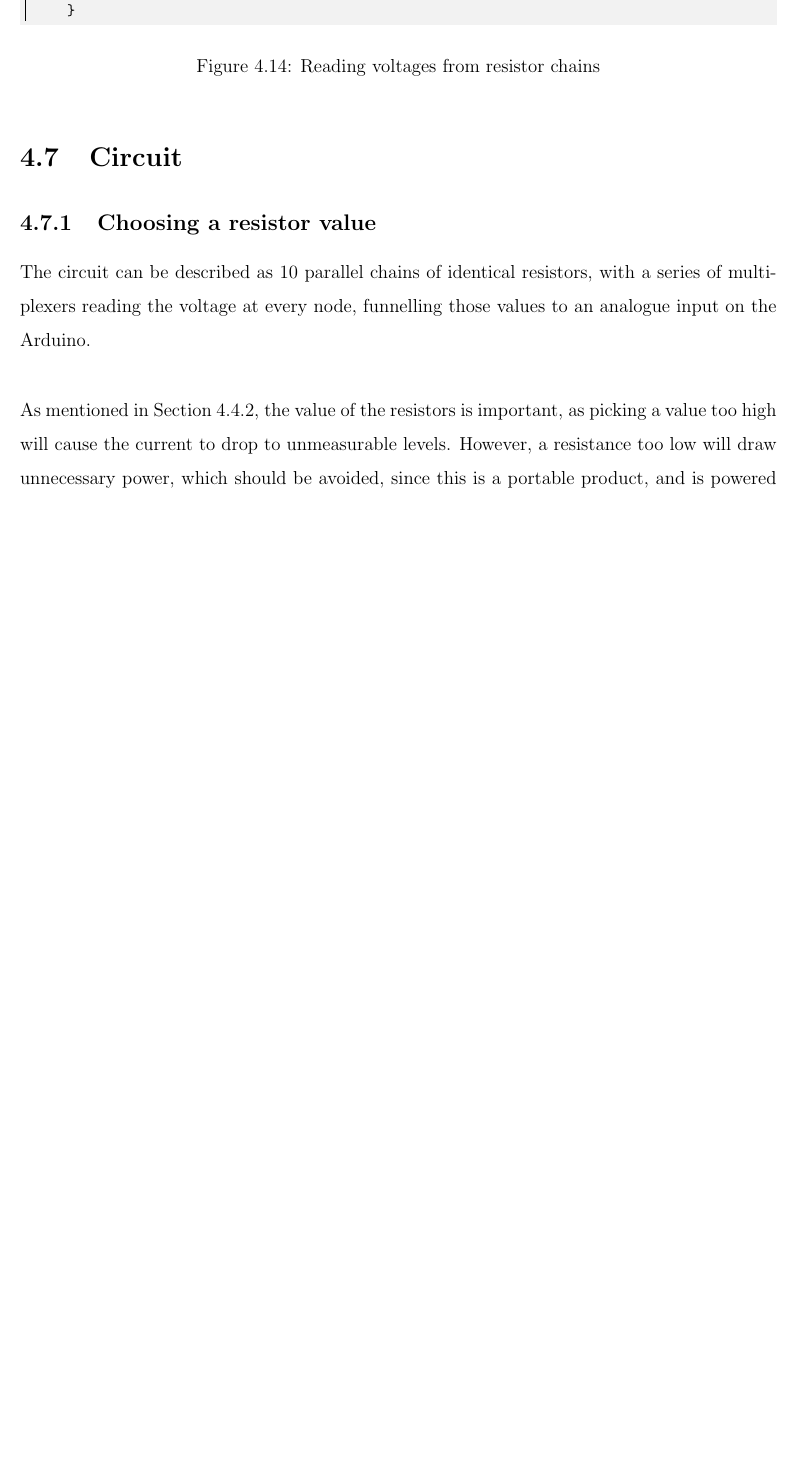
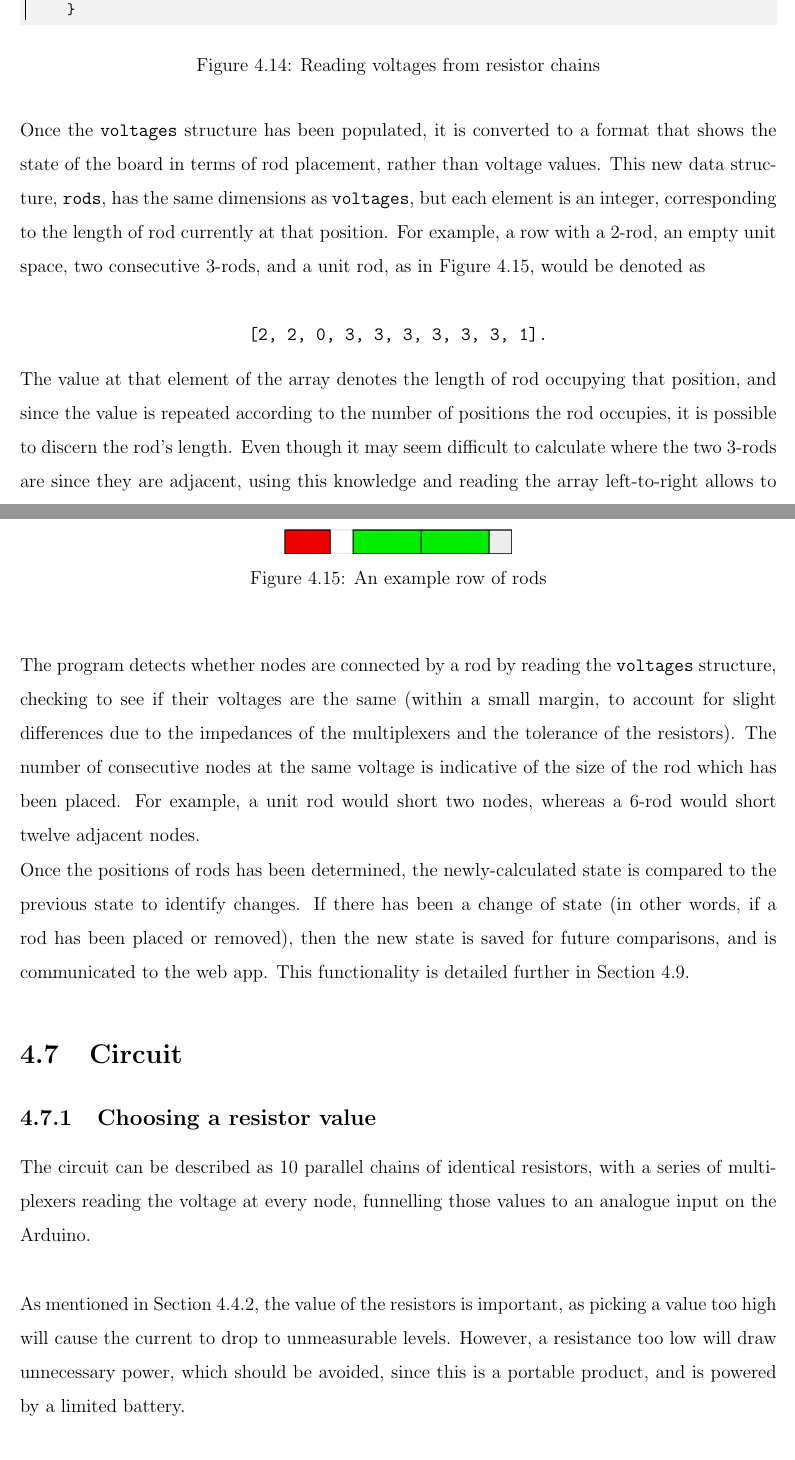
Before and after one commit to mattinmir/fyp_report, a LaTeX thesis (main.tex, which reads sections/design_choices.tex): part of page 35 of 46 before the commit and two parts of pages 35 and 36 of 47 after it, the two joined at a grey line, cut so that both start at the same text, the shorter picture padded with empty space. Compiled offline with pdfLaTeX.

Commit message:
Update on Overleaf.

```diff
--- a/sections/design_choices.tex
+++ b/sections/design_choices.tex
@@ -494,6 +494,25 @@ The expression in the condition of the innermost for loop, \texttt{j < 8 \&\& (i
 \label{lst:read_voltages}
 \end{figure}
 
+Once the \texttt{voltages} structure has been populated, it is converted to a format that shows the state of the board in terms of rod placement, rather than voltage values. This new data structure, \texttt{rods}, has the same dimensions as \texttt{voltages}, but each element is an integer, corresponding to the length of rod currently at that position. For example, a row with a 2-rod, an empty unit space, two consecutive 3-rods, and a unit rod, as in Figure \ref{fig:example_row}, would be denoted as
+
+
+$$\texttt{[2, 2, 0, 3, 3, 3, 3, 3, 3, 1].}$$
+
+
+The value at that element of the array denotes the length of rod occupying that position, and since the value is repeated according to the number of positions the rod occupies, it is possible to discern the rod's length. Even though it may seem difficult to calculate where the two 3-rods are since they are adjacent, using this knowledge and reading the array left-to-right allows to identify where they both begin and end. The 0 value indicates an empty position. \\
+
+\begin{figure}[H]
+	\begin{center}
+	\includegraphics[width=0.3\textwidth]{example_row.png}\\
+  	\caption{An example row of rods}
+    \label{fig:example_row}
+    \end{center}
+\end{figure}
+
+The program detects whether nodes are connected by a rod by reading the \texttt{voltages} structure, checking to see if their voltages are the same (within a small margin, to account for slight differences due to the impedances of the multiplexers and the tolerance of the resistors). The number of consecutive nodes at the same voltage is indicative of the size of the rod which has been placed. For example, a unit rod would short two nodes, whereas a 6-rod would short twelve adjacent nodes.
+
+Once the positions of rods has been determined, the newly-calculated state is compared to the previous state to identify changes. If there has been a change of state (in other words, if a rod has been placed or removed), then the new state is saved for future comparisons, and is communicated to the web app. This functionality is detailed further in Section \ref{sec:hub_comms}.
 
 \section{Circuit}
 
```
Also changed, not shown: images/example_row.png (added), sections/design_choices.tex (3 more changed lines).
